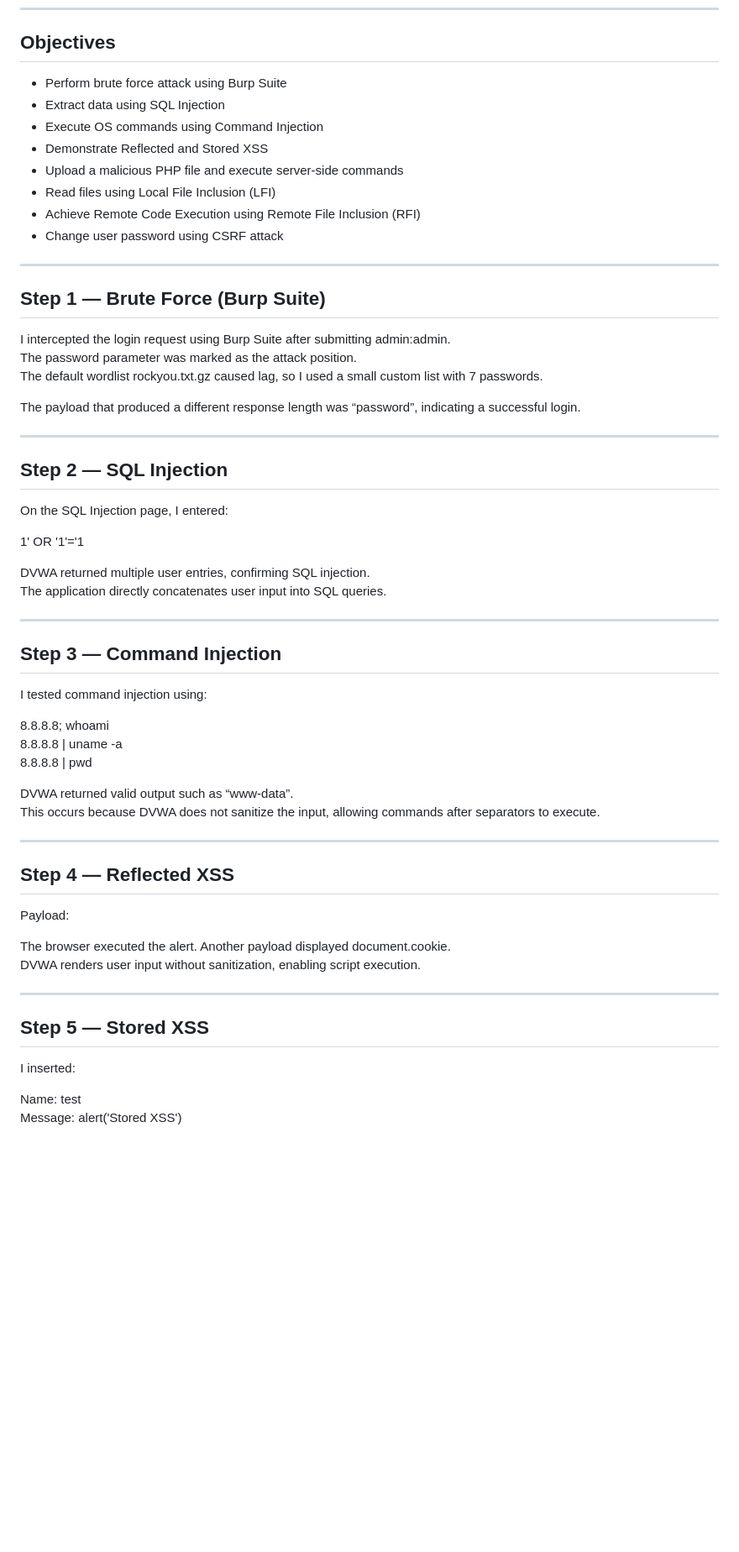
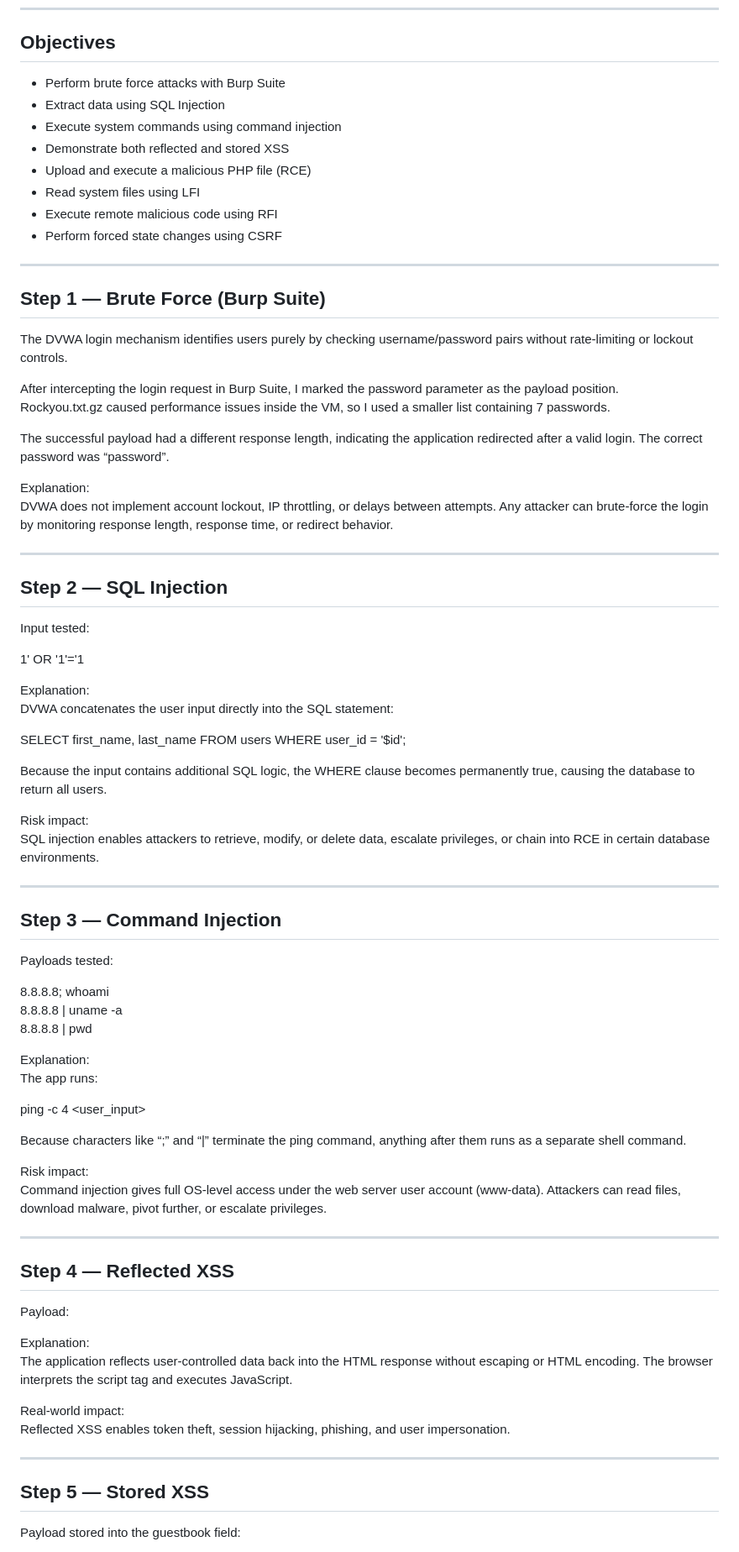
Before and after one commit to minjintiger/HomeLab, a Markdown page: lab3/README.md, the part around one of its changes. Shown at 84% size. Drawn GitHub-style; blank space fills up the shorter version.

```diff
--- a/lab3/README.md
+++ b/lab3/README.md
@@ -18,48 +18,66 @@ DVWA Security Level: LOW
 
 ## Objectives
 
-- Perform brute force attack using Burp Suite
+- Perform brute force attacks with Burp Suite
 - Extract data using SQL Injection
-- Execute OS commands using Command Injection
-- Demonstrate Reflected and Stored XSS
-- Upload a malicious PHP file and execute server-side commands
-- Read files using Local File Inclusion (LFI)
-- Achieve Remote Code Execution using Remote File Inclusion (RFI)
-- Change user password using CSRF attack
+- Execute system commands using command injection
+- Demonstrate both reflected and stored XSS
+- Upload and execute a malicious PHP file (RCE)
+- Read system files using LFI
+- Execute remote malicious code using RFI
+- Perform forced state changes using CSRF
 
 ---
 
 ## Step 1 — Brute Force (Burp Suite)
 
-I intercepted the login request using Burp Suite after submitting admin:admin.
-The password parameter was marked as the attack position.
-The default wordlist rockyou.txt.gz caused lag, so I used a small custom list with 7 passwords.
+The DVWA login mechanism identifies users purely by checking username/password pairs without rate-limiting or lockout controls.
 
-The payload that produced a different response length was “password”, indicating a successful login.
+After intercepting the login request in Burp Suite, I marked the password parameter as the payload position.
+Rockyou.txt.gz caused performance issues inside the VM, so I used a smaller list containing 7 passwords.
+
+The successful payload had a different response length, indicating the application redirected after a valid login. The correct password was “password”.
+
+Explanation:
+DVWA does not implement account lockout, IP throttling, or delays between attempts. Any attacker can brute-force the login by monitoring response length, response time, or redirect behavior.
 
 ---
 
 ## Step 2 — SQL Injection
 
-On the SQL Injection page, I entered:
+Input tested:
 
 1' OR '1'='1
 
-DVWA returned multiple user entries, confirming SQL injection.
-The application directly concatenates user input into SQL queries.
+Explanation:
+DVWA concatenates the user input directly into the SQL statement:
+
+SELECT first_name, last_name FROM users WHERE user_id = '$id';
+
+Because the input contains additional SQL logic, the WHERE clause becomes permanently true, causing the database to return all users.
+
+Risk impact:
+SQL injection enables attackers to retrieve, modify, or delete data, escalate privileges, or chain into RCE in certain database environments.
 
 ---
 
 ## Step 3 — Command Injection
 
-I tested command injection using:
+Payloads tested:
 
 8.8.8.8; whoami
 8.8.8.8 | uname -a
 8.8.8.8 | pwd
 
-DVWA returned valid output such as “www-data”.
-This occurs because DVWA does not sanitize the input, allowing commands after separators to execute.
+Explanation:
+The app runs:
+
+ping -c 4 <user_input>
+
+Because characters like “;” and “|” terminate the ping command, anything after them runs as a separate shell command.
+
+Risk impact:
+Command injection gives full OS-level access under the web server user account (www-data). Attackers can read files, download malware, pivot further, or escalate privileges.
 
 ---
 
@@ -69,15 +87,17 @@ Payload:
 
 <script>alert('XSS')</script>
 
-The browser executed the alert. Another payload displayed document.cookie.
-DVWA renders user input without sanitization, enabling script execution.
+Explanation:
+The application reflects user-controlled data back into the HTML response without escaping or HTML encoding. The browser interprets the script tag and executes JavaScript.
+
+Real-world impact:
+Reflected XSS enables token theft, session hijacking, phishing, and user impersonation.
 
 ---
 
 ## Step 5 — Stored XSS
 
-I inserted:
+Payload stored into the guestbook field:
 
-Name: test
-Message: <script>alert('Stored XSS')</script>
+<script>alert('Stored XSS')</script>
 
```
Also changed, not shown: other parts of lab3/README.md (+120 -96 lines).
